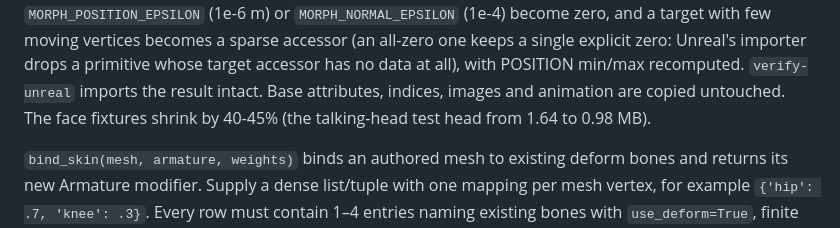
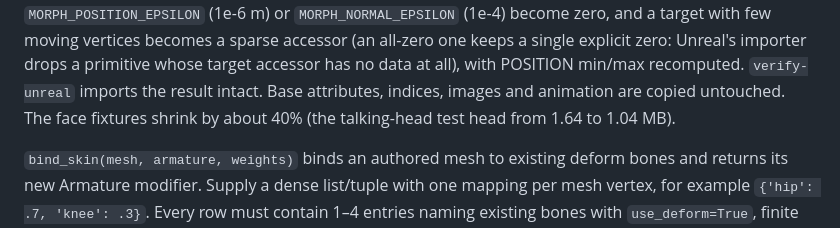
Before and after one commit to ehartye/agent-meshes, a Markdown page: scripts/blender_lib/README.md, the part around the change. Rendered like a GitHub page.

Commit message:
docs: fixture size figures after the round-6 eye mound
Co-Authored-By: Claude Opus 5.5 (1M context) <noreply@anthropic.com>

```diff
--- a/scripts/blender_lib/README.md
+++ b/scripts/blender_lib/README.md
@@ -98,8 +98,8 @@ or `MORPH_NORMAL_EPSILON` (1e-4) become zero, and a target with few moving
 vertices becomes a sparse accessor (an all-zero one keeps a single explicit zero:
 Unreal's importer drops a primitive whose target accessor has no data at all),
 with POSITION min/max recomputed. `verify-unreal` imports the result intact. Base attributes, indices, images and
-animation are copied untouched. The face fixtures shrink by 40-45% (the
-talking-head test head from 1.64 to 0.98 MB).
+animation are copied untouched. The face fixtures shrink by about 40% (the
+talking-head test head from 1.64 to 1.04 MB).
 
 `bind_skin(mesh, armature, weights)` binds an authored mesh to existing deform
 bones and returns its new Armature modifier. Supply a dense list/tuple with one
```
